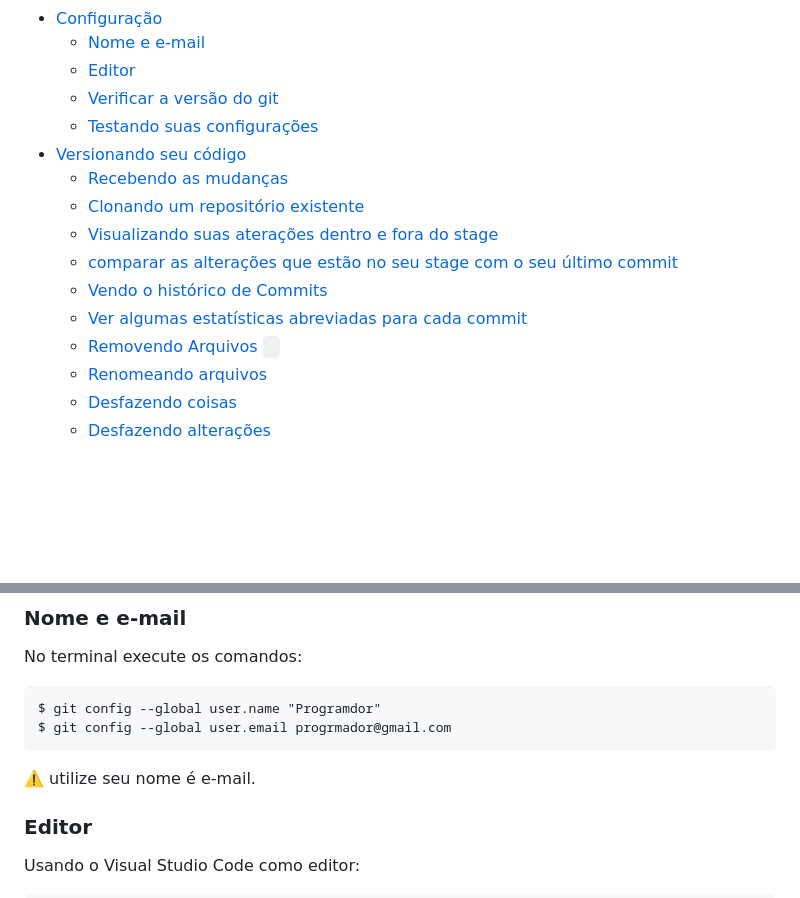
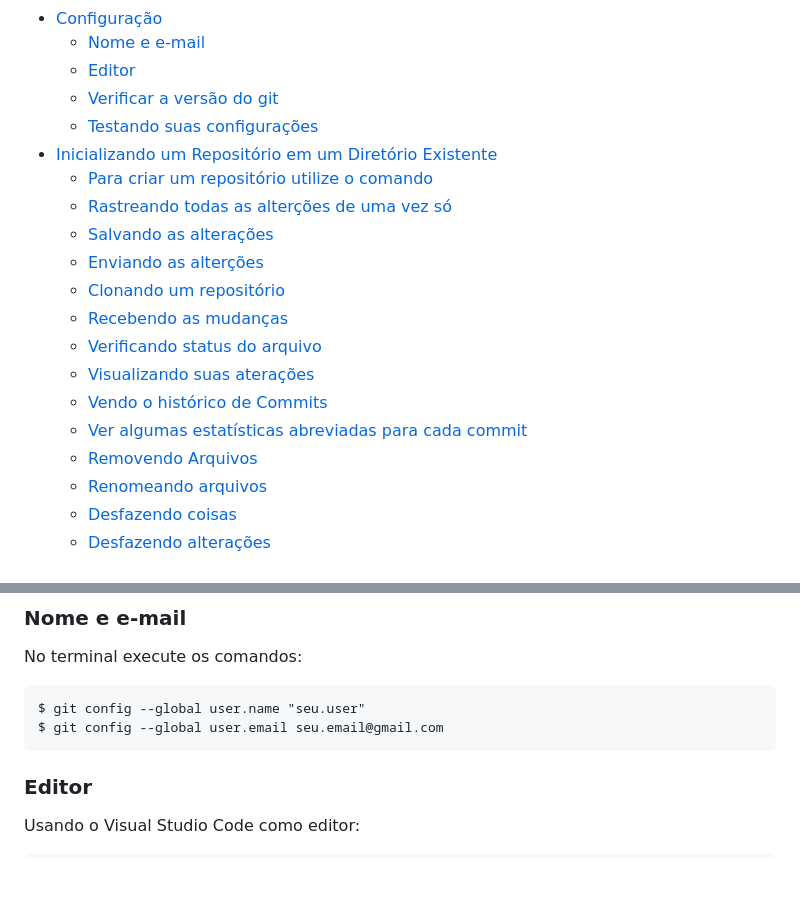
Before and after one commit to Gleika-Almeida/lista-Comandos-Git, a Markdown page: README.md, 2 parts joined by grey strips. Drawn GitHub-style; blank space fills up the shorter version.

````diff
--- a/README.md
+++ b/README.md
@@ -23,14 +23,18 @@
     - [Editor](#editor)
     - [Verificar a versão do git](#verificar-a-versão-do-git)
     - [Testando suas configurações](#testando-suas-configurações)
-- [Versionando seu  código](#versionando-seu--código)
+- [Inicializando um Repositório em um Diretório Existente](#inicializando-um-repositório-em-um-diretório-existente)
+    - [Para criar um repositório utilize o comando](#para-criar-um-repositório-utilize-o-comando)
+    - [Rastreando todas as alterções de uma vez só](#rastreando-todas-as-alterções-de-uma-vez-só)
+    - [Salvando as alterações](#salvando-as-alterações)
+    - [Enviando as alterções](#enviando-as-alterções)
+    - [Clonando um repositório](#clonando-um-repositório)
     - [Recebendo as mudanças](#recebendo-as-mudanças)
-    - [Clonando um repositório existente](#clonando-um-repositório-existente)
-    - [Visualizando suas aterações dentro e fora do stage](#visualizando-suas-aterações-dentro-e-fora-do-stage)
-    - [comparar as alterações que estão no seu stage com o seu último commit](#comparar-as-alterações-que-estão-no-seu-stage-com-o-seu-último-commit)
+    - [Verificando status do arquivo](#verificando-status-do-arquivo)
+    - [Visualizando suas aterações](#visualizando-suas-aterações)
     - [Vendo o histórico de Commits](#vendo-o-histórico-de-commits)
     - [Ver algumas estatísticas abreviadas para cada commit](#ver-algumas-estatísticas-abreviadas-para-cada-commit)
-    - [Removendo Arquivos ` `](#removendo-arquivos--)
+    - [Removendo Arquivos](#removendo-arquivos)
     - [Renomeando arquivos](#renomeando-arquivos)
     - [Desfazendo coisas](#desfazendo-coisas)
     - [Desfazendo alterações](#desfazendo-alterações)
@@ -80,10 +84,9 @@ $ brew install git
 No terminal execute os comandos:
 
 ```
-$ git config --global user.name "Programdor"
-$ git config --global user.email progrmador@gmail.com
+$ git config --global user.name "seu.user"
+$ git config --global user.email seu.email@gmail.com
 ```
-⚠️ utilize seu nome é e-mail.
 
 ### Editor
 Usando o Visual Studio Code como editor:
````
Also changed, not shown: other parts of README.md (+26 -19 lines).
